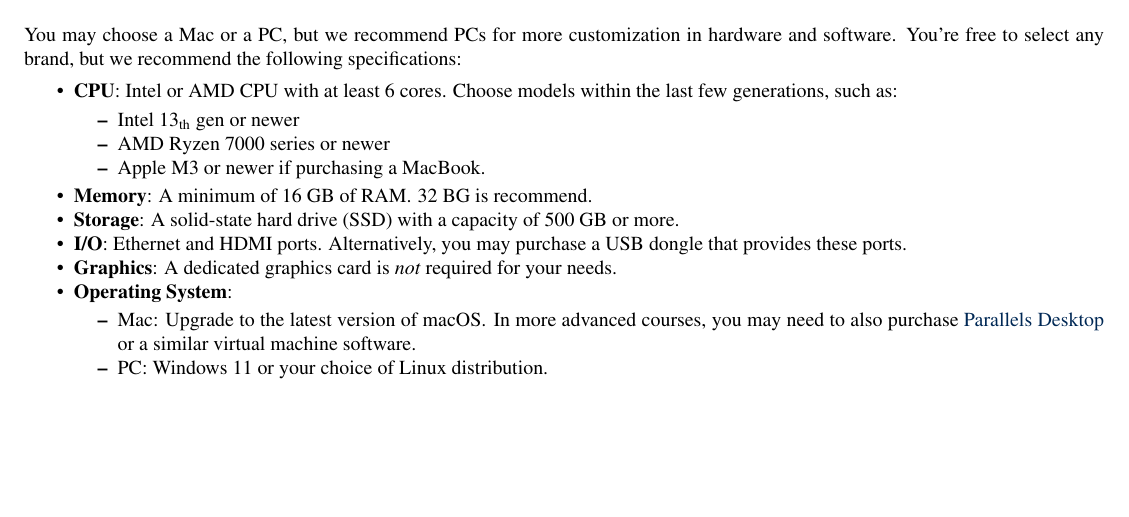
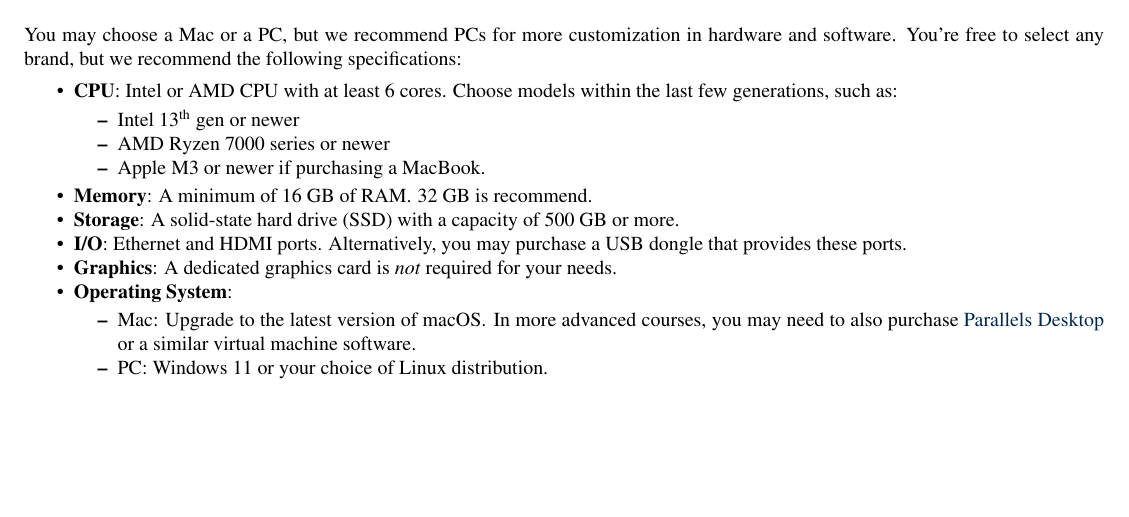
Before and after one commit to csu-cs/CSU-CS-Information-Packet, a LaTeX document (CS_Packet.tex, which reads faq/Computer.tex): part of page 17 of 27, cut so that both start at the same text. Compiled offline with pdfLaTeX.

Commit message:
Fixed typo.

```diff
--- a/faq/Computer.tex
+++ b/faq/Computer.tex
@@ -8,12 +8,12 @@ You may choose a Mac or a PC, but we recommend PCs for more customization in har
     \item
         \textbf{CPU}: Intel or AMD CPU with at least 6 cores. Choose models within the last few generations, such as:
         \begin{itemize}
-            \item Intel 13\textsubscript{th} gen or newer
+            \item Intel 13\textsuperscript{th} gen or newer
             \item AMD Ryzen 7000 series or newer
             \item Apple M3 or newer if purchasing a MacBook.
         \end{itemize}
     \item
-        \textbf{Memory}: A minimum of 16 GB of RAM\@. 32 BG is recommend.
+        \textbf{Memory}: A minimum of 16 GB of RAM\@. 32 GB is recommend.
     \item
         \textbf{Storage}: A solid-state hard drive (SSD) with a capacity of 500 GB or more.
     \item
```
